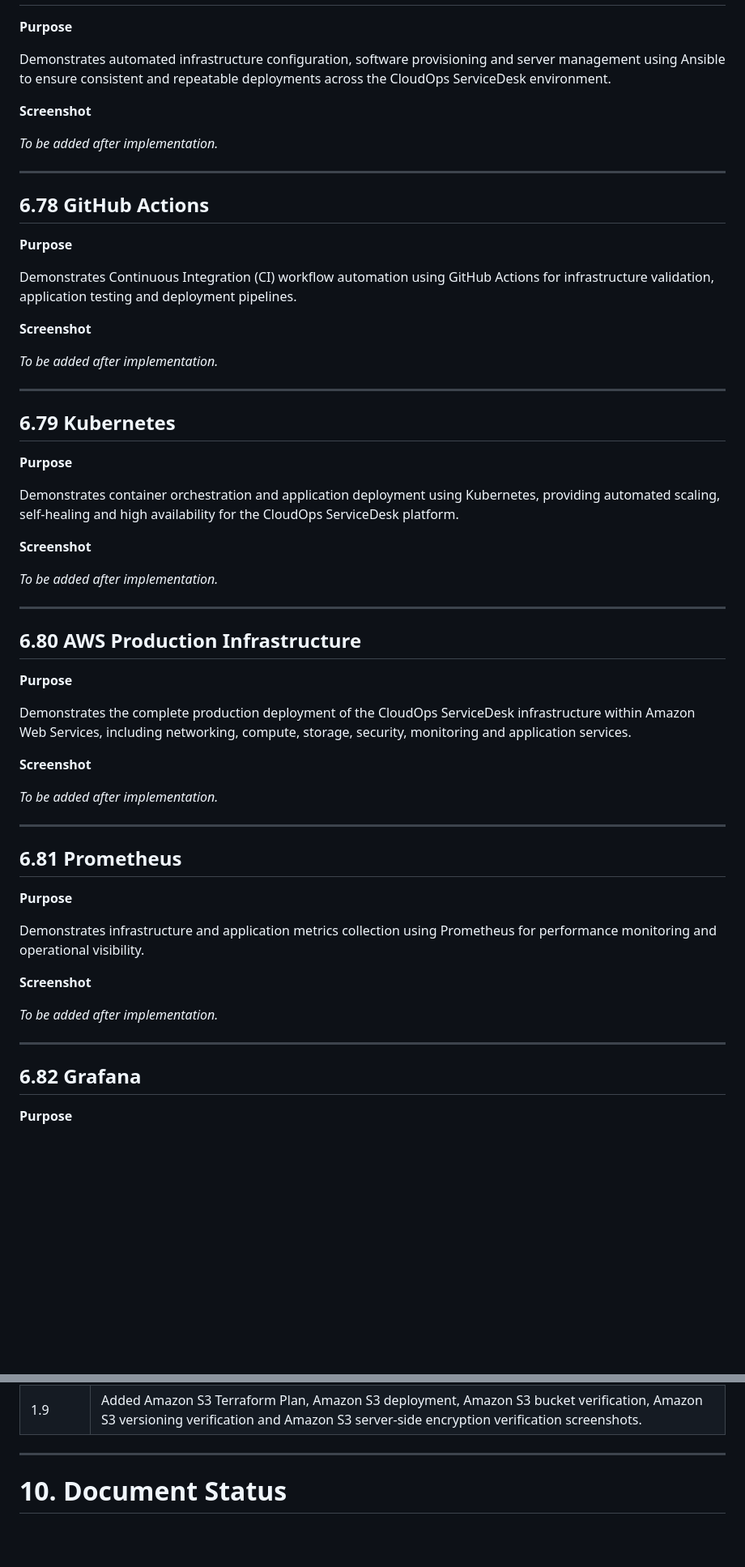
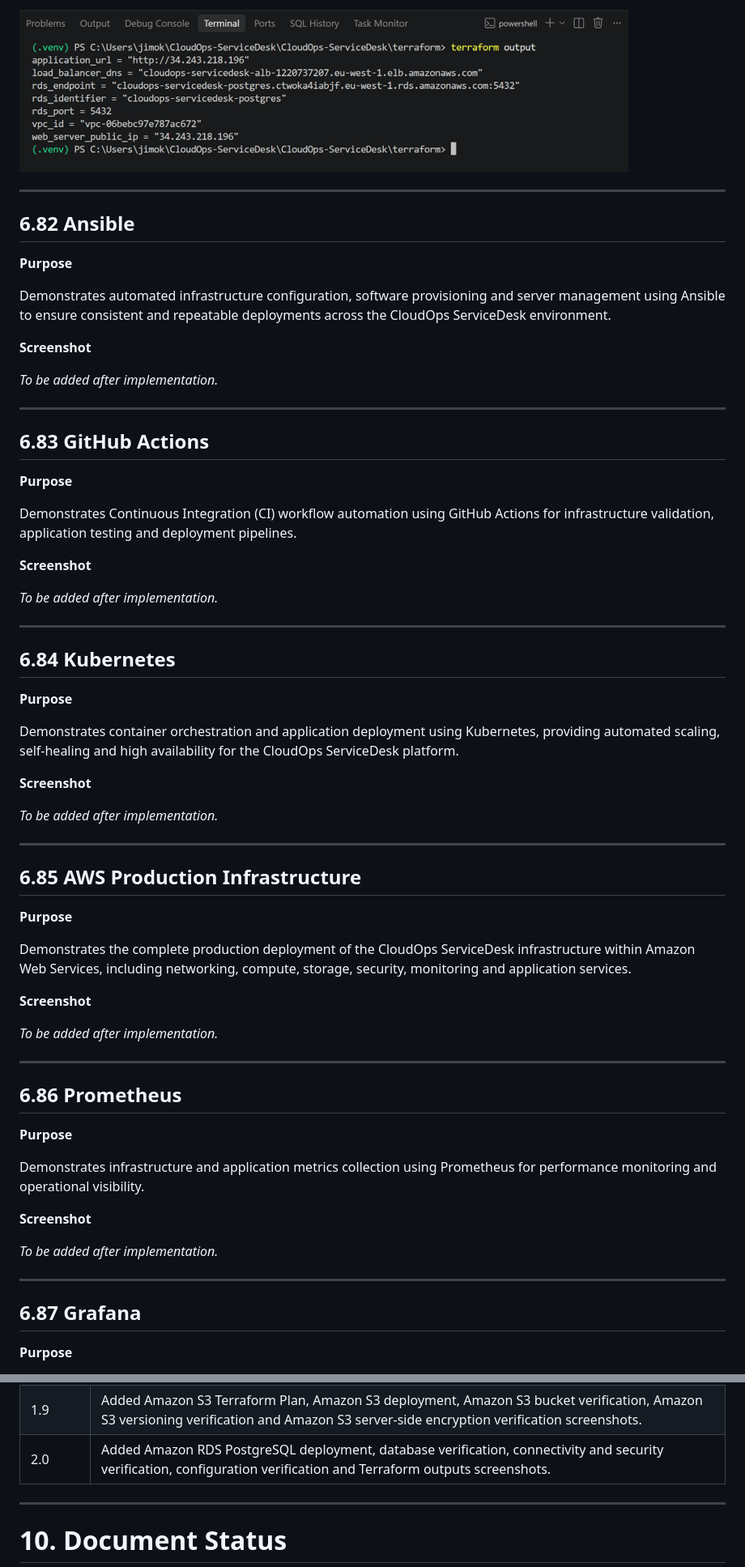
Before and after one commit to Jimokunbor/CloudOps-ServiceDesk, a Markdown page: docs/readme/19-Screenshots.md, 2 parts joined by grey strips. Shown: that part at 81% size. Rendered like a GitHub page; pictures changed too: screenshots/01-backend/85-amazon-rds-terraform-outputs.png (added); blank space fills up the shorter version.

```diff
--- a/docs/readme/19-Screenshots.md
+++ b/docs/readme/19-Screenshots.md
@@ -780,3 +835,8 @@ Demonstrates successful verification of server-side encryption for the Amazon S3
+![Amazon RDS Terraform Outputs](../../screenshots/01-backend/85-amazon-rds-terraform-outputs.png)
+
+---
+
+## 6.82 Ansible
 
 **Purpose**
 
@@ -788,7 +848,7 @@ Demonstrates automated infrastructure configuration, software provisioning and s
 
 ---
 
-## 6.78 GitHub Actions
+## 6.83 GitHub Actions
 
 **Purpose**
 
@@ -800,7 +860,7 @@ Demonstrates Continuous Integration (CI) workflow automation using GitHub Action
 
 ---
 
-## 6.79 Kubernetes
+## 6.84 Kubernetes
 
 **Purpose**
 
@@ -812,7 +872,7 @@ Demonstrates container orchestration and application deployment using Kubernetes
 
 ---
 
-## 6.80 AWS Production Infrastructure
+## 6.85 AWS Production Infrastructure
 
 **Purpose**
 
@@ -824,7 +884,7 @@ Demonstrates the complete production deployment of the CloudOps ServiceDesk infr
 
 ---
 
-## 6.81 Prometheus
+## 6.86 Prometheus
 
 **Purpose**
 
@@ -836,7 +896,7 @@ Demonstrates infrastructure and application metrics collection using Prometheus
 
 ---
 
-## 6.82 Grafana
+## 6.87 Grafana
 
 **Purpose**
 
@@ -908,6 +968,7 @@ Every screenshot included in this document should:
 | 1.7 | Added Terraform Provider configuration, Terraform variables, local values, Virtual Private Cloud (VPC), public and private subnets, Internet Gateway, NAT Gateway, public and private route tables, Security Groups, Amazon EC2 deployment and CloudOps ServiceDesk web application deployment screenshots. |
 | 1.8 | Added Application Load Balancer deployment, Application Load Balancer verification, DNS verification, Target Group health verification, Listener verification, Launch Template creation, Auto Scaling Group deployment, Launch Template verification, Auto Scaling Group verification, Auto Scaling instance verification and Auto Scaling Target Group health verification screenshots. |
 | 1.9 | Added Amazon S3 Terraform Plan, Amazon S3 deployment, Amazon S3 bucket verification, Amazon S3 versioning verification and Amazon S3 server-side encryption verification screenshots. |
+| 2.0 | Added Amazon RDS PostgreSQL deployment, database verification, connectivity and security verification, configuration verification and Terraform outputs screenshots. |
 
 ---
 
```
Also changed, not shown: other parts of docs/readme/19-Screenshots.md (+58 -3 lines), screenshots/01-backend/81-amazon-rds-deployment.png (added), screenshots/01-backend/82-amazon-rds-verification.png (added), screenshots/01-backend/83-amazon-rds-connectivity.png (added), screenshots/01-backend/84-amazon-rds-configuration.png (added), 6 other files.
